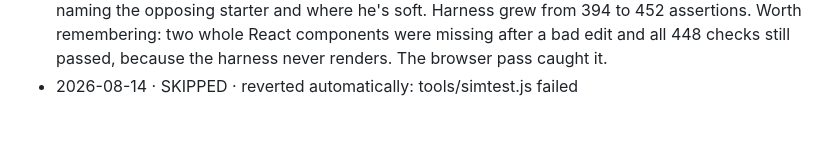
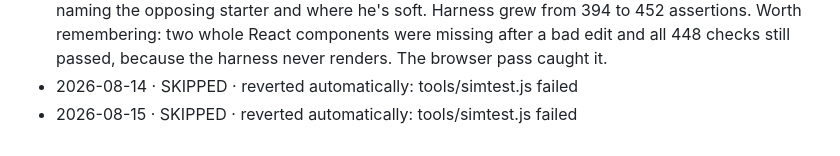
Before and after one commit to kyleb0226/hockey-gm, a Markdown page: DAILY-LOG.md, the part around the change. Drawn GitHub-style.

Commit message:
Autopilot 2026-08-15: skipped (tools/simtest.js failed)

```diff
--- a/DAILY-LOG.md
+++ b/DAILY-LOG.md
@@ -156,3 +156,4 @@ Format: `YYYY-MM-DD · SIZE · what shipped` — or `SKIPPED · reason`.
   Worth remembering: two whole React components were missing after a bad edit and all 448 checks
   still passed, because the harness never renders. The browser pass caught it.
 - 2026-08-14 · SKIPPED · reverted automatically: tools/simtest.js failed
+- 2026-08-15 · SKIPPED · reverted automatically: tools/simtest.js failed
```
